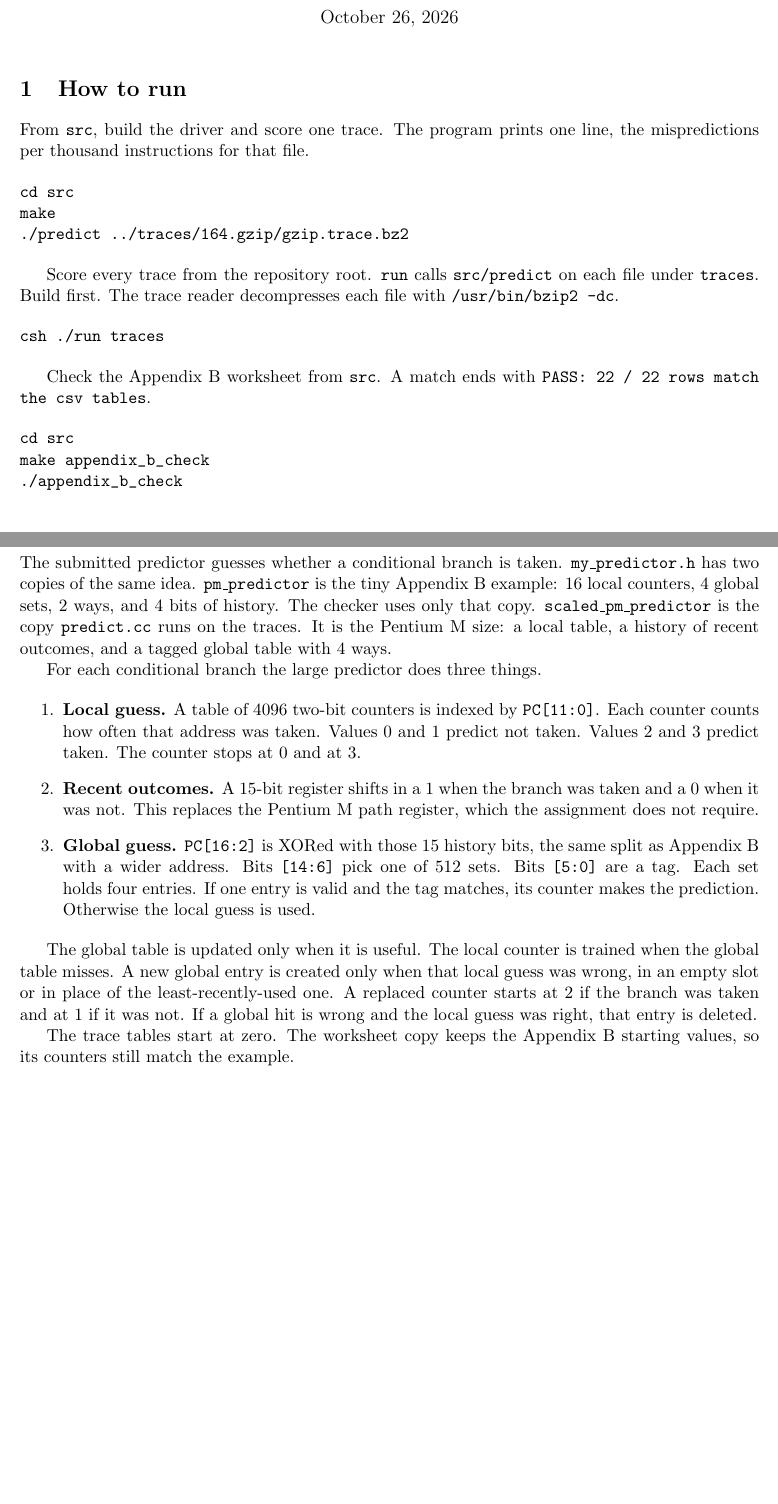
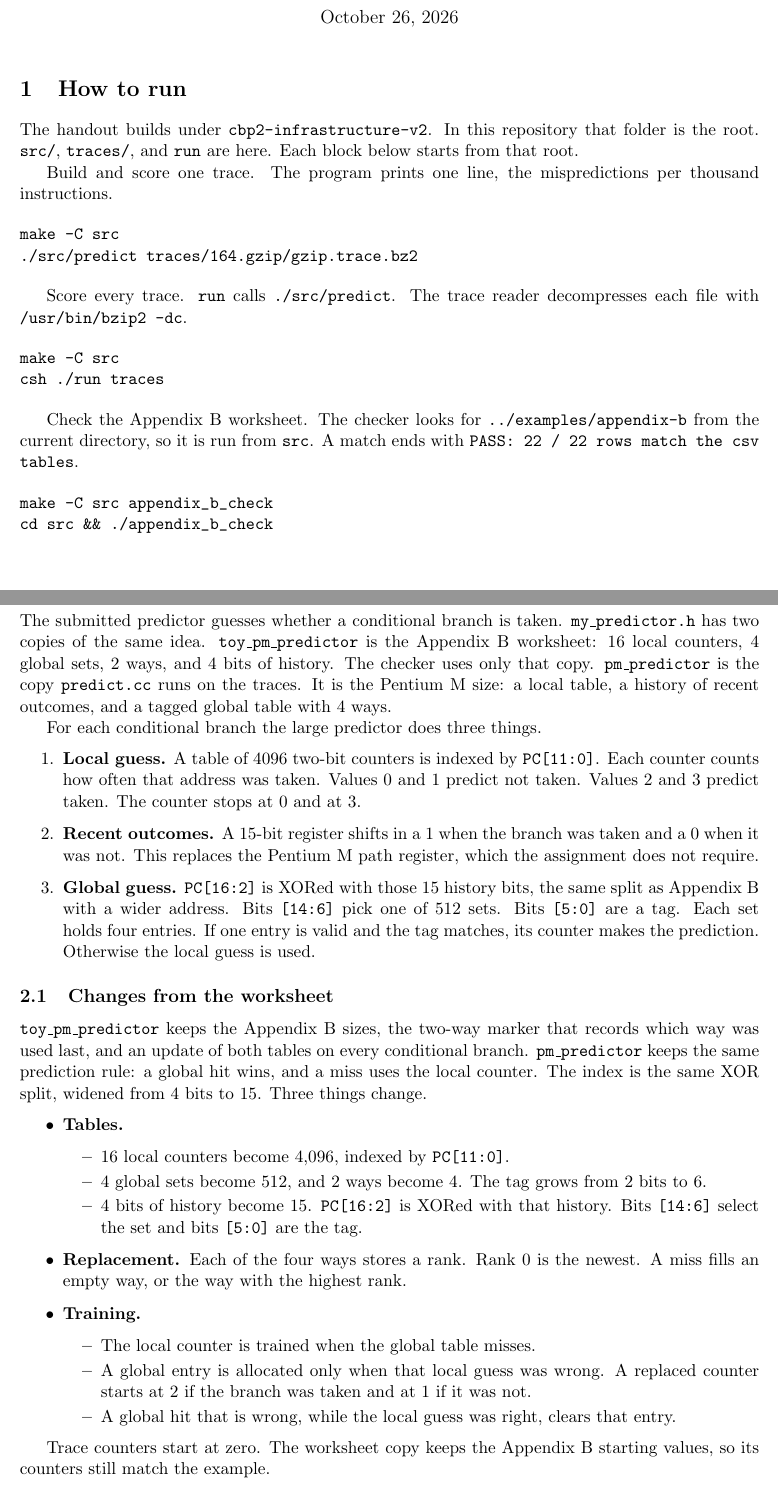
Before and after one commit to tomking2077/Branch-Predictor-Assignment, a LaTeX document (latex/report.tex): two parts of pages 1 and 2 of 6, joined at a grey line, cut so that both start at the same text, the shorter picture padded with empty space. Compiled offline with pdfLaTeX.

Commit message:
Give the trace predictor the name the assignment asks for, and document how to run it from the repository root.

```diff
--- a/latex/report.tex
+++ b/latex/report.tex
@@ -14,30 +14,35 @@
 
 \section{How to run}
 
-From \texttt{src}, build the driver and score one trace. The program prints
-one line, the mispredictions per thousand instructions for that file.
+The handout builds under \texttt{cbp2-infrastructure-v2}.
+In this repository that folder is the root.
+\texttt{src/}, \texttt{traces/}, and \texttt{run} are here.
+Each block below starts from that root.
+
+Build and score one trace. The program prints one line, the mispredictions
+per thousand instructions.
 
 \begin{verbatim}
-cd src
-make
-./predict ../traces/164.gzip/gzip.trace.bz2
+make -C src
+./src/predict traces/164.gzip/gzip.trace.bz2
 \end{verbatim}
 
-Score every trace from the repository root. \texttt{run} calls
-\texttt{src/predict} on each file under \texttt{traces}. Build first.
-The trace reader decompresses each file with \texttt{/usr/bin/bzip2 -dc}.
+Score every trace. \texttt{run} calls \texttt{./src/predict}. The trace
+reader decompresses each file with \texttt{/usr/bin/bzip2 -dc}.
 
 \begin{verbatim}
+make -C src
 csh ./run traces
 \end{verbatim}
 
-Check the Appendix~B worksheet from \texttt{src}. A match ends with
+Check the Appendix~B worksheet. The checker looks for
+\texttt{../examples/appendix-b} from the current directory, so it is run
+from \texttt{src}. A match ends with
 \texttt{PASS: 22 / 22 rows match the csv tables}.
 
 \begin{verbatim}
-cd src
-make appendix_b_check
-./appendix_b_check
+make -C src appendix_b_check
+cd src && ./appendix_b_check
 \end{verbatim}
 
 \let\oldsection\section
@@ -47,9 +52,9 @@ make appendix_b_check
 
 The submitted predictor guesses whether a conditional branch is taken.
 \texttt{my\_predictor.h} has two copies of the same idea.
-\texttt{pm\_predictor} is the tiny Appendix~B example: 16 local counters,
+\texttt{toy\_pm\_predictor} is the Appendix~B worksheet: 16 local counters,
 4 global sets, 2 ways, and 4 bits of history. The checker uses only that
-copy. \texttt{scaled\_pm\_predictor} is the copy \texttt{predict.cc} runs on
+copy. \texttt{pm\_predictor} is the copy \texttt{predict.cc} runs on
 the traces. It is the Pentium~M size: a local table, a history of recent
 outcomes, and a tagged global table with 4 ways.
 
@@ -71,14 +76,39 @@ For each conditional branch the large predictor does three things.
         is used.
 \end{enumerate}
 
-The global table is updated only when it is useful. The local counter is
-trained when the global table misses. A new global entry is created only
-when that local guess was wrong, in an empty slot or in place of the
-least-recently-used one. A replaced counter starts at 2 if the branch was
-taken and at 1 if it was not. If a global hit is wrong and the local guess
-was right, that entry is deleted.
+\subsection{Changes from the worksheet}
 
-The trace tables start at zero. The worksheet copy keeps the Appendix~B
+\texttt{toy\_pm\_predictor} keeps the Appendix~B sizes, the two-way marker
+that records which way was used last, and an update of both tables on every
+conditional branch. \texttt{pm\_predictor} keeps the same prediction rule: a
+global hit wins, and a miss uses the local counter. The index is the same
+XOR split, widened from 4 bits to 15. Three things change.
+
+\begin{itemize}
+  \item \textbf{Tables.}
+  \begin{itemize}
+    \item 16 local counters become 4,096, indexed by \texttt{PC[11:0]}.
+    \item 4 global sets become 512, and 2 ways become 4. The tag grows from
+          2 bits to 6.
+    \item 4 bits of history become 15. \texttt{PC[16:2]} is XORed with that
+          history. Bits \texttt{[14:6]} select the set and bits
+          \texttt{[5:0]} are the tag.
+  \end{itemize}
+  \item \textbf{Replacement.} Each of the four ways stores a rank. Rank 0 is
+        the newest. A miss fills an empty way, or the way with the highest
+        rank.
+  \item \textbf{Training.}
+  \begin{itemize}
+    \item The local counter is trained when the global table misses.
+    \item A global entry is allocated only when that local guess was wrong.
+          A replaced counter starts at 2 if the branch was taken and at 1 if
+          it was not.
+    \item A global hit that is wrong, while the local guess was right, clears
+          that entry.
+  \end{itemize}
+\end{itemize}
+
+Trace counters start at zero. The worksheet copy keeps the Appendix~B
 starting values, so its counters still match the example.
 
 \subsection{What was skipped}
```
Also changed, not shown: README.md, latex/report.pdf, latex/report.tex (8 more changed lines), 3 other files.
